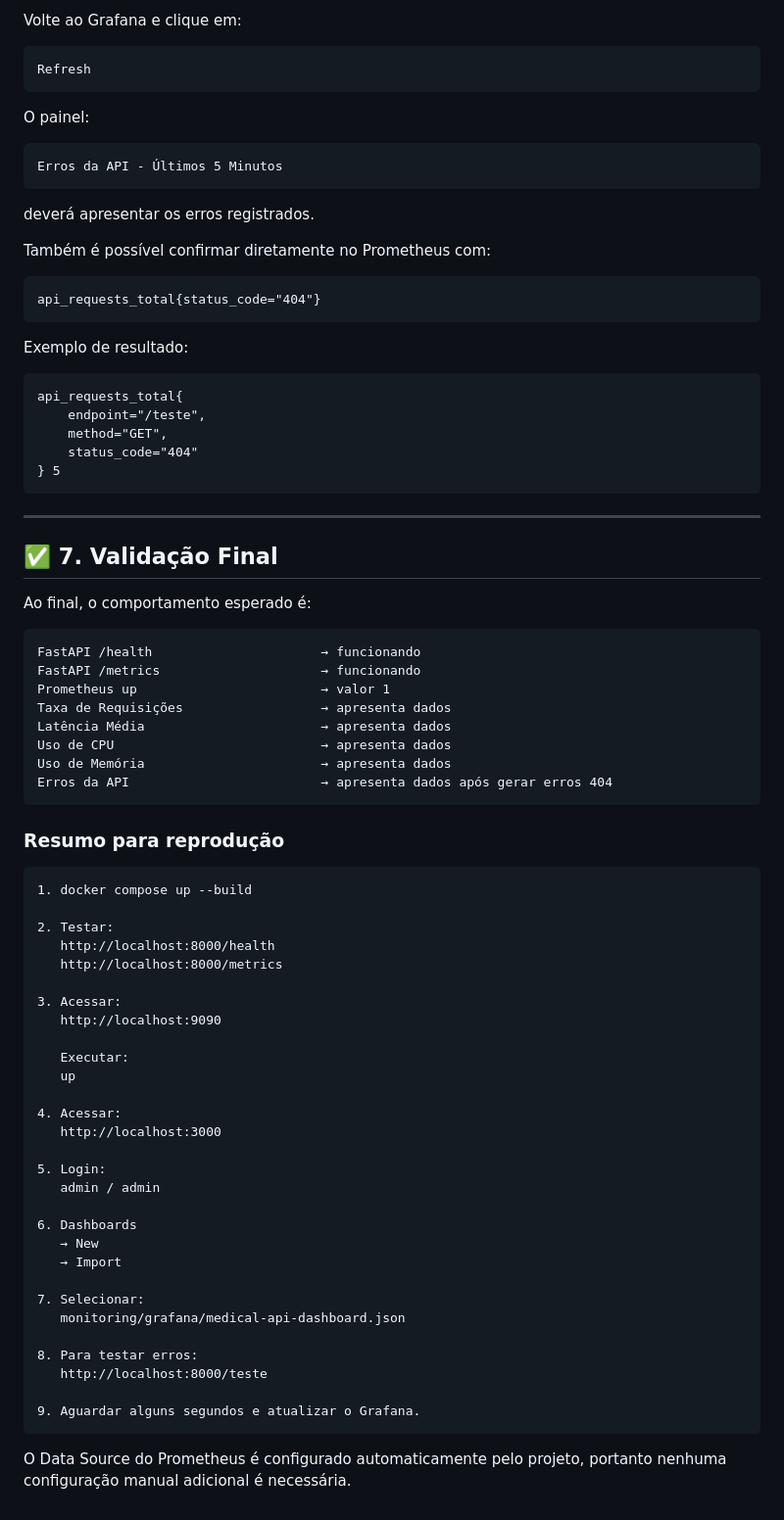
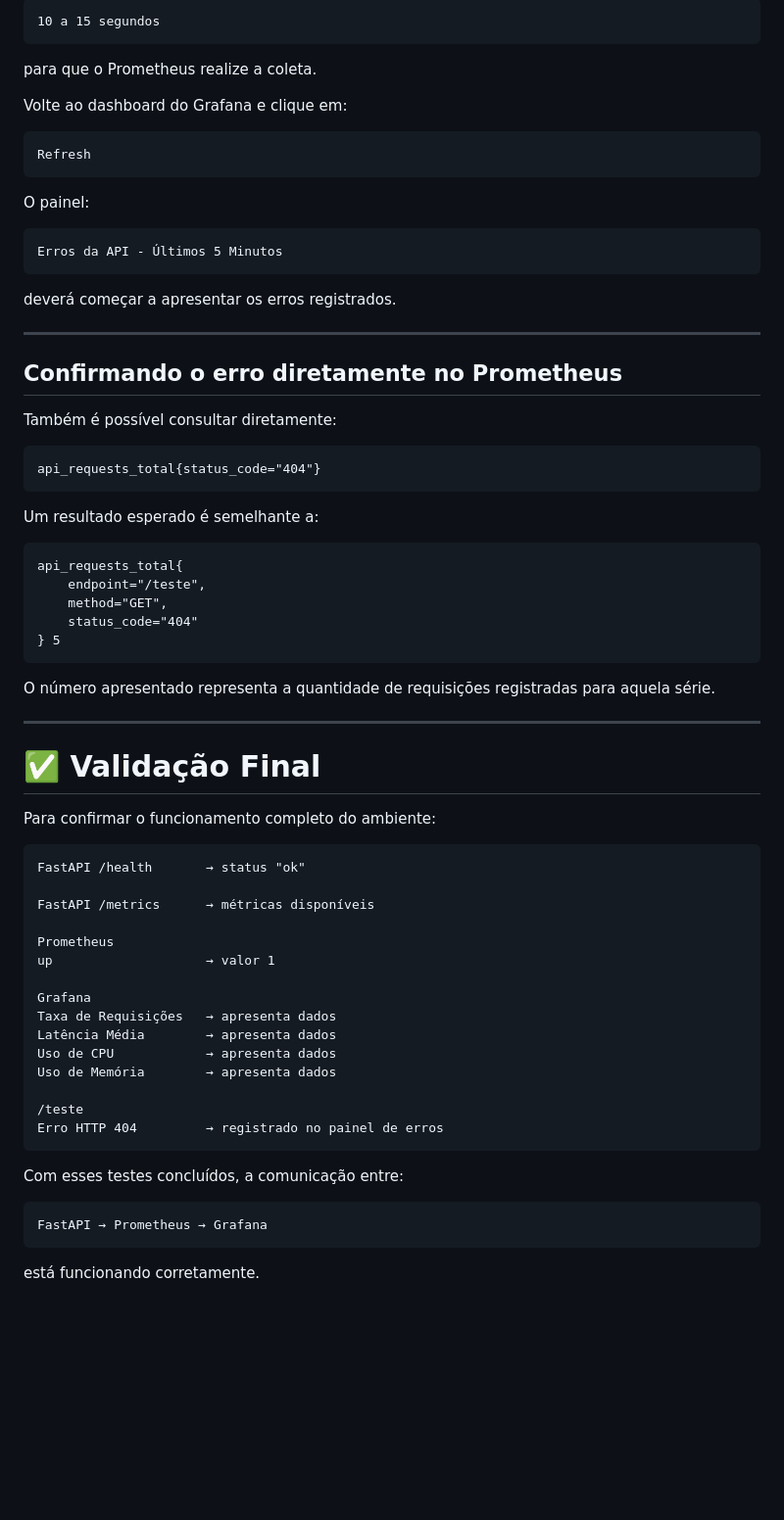
Before and after one commit to Paulinhojr/tech-challenge-nlp, a Markdown page: README.md, the part around one of its changes. Shown at 98% size. GitHub-like rendering; blank space fills up the shorter version.

Commit message:
Refactor README for clarity and formatting
Updated README.md to improve clarity and fix formatting issues.

````diff
--- a/README.md
+++ b/README.md
@@ -719,5 +614,11 @@ Depois aguarde aproximadamente **10 a 15 segundos** para que o Prometheus realiz
 
-Volte ao Grafana e clique em:
+```text
+10 a 15 segundos
+```
+
+para que o Prometheus realize a coleta.
+
+Volte ao dashboard do Grafana e clique em:
 
 ```text
 Refresh
@@ -729,15 +630,19 @@ O painel:
 Erros da API - Últimos 5 Minutos
 ```
 
-deverá apresentar os erros registrados.
+deverá começar a apresentar os erros registrados.
 
-Também é possível confirmar diretamente no Prometheus com:
+---
+
+## Confirmando o erro diretamente no Prometheus
+
+Também é possível consultar diretamente:
 
 ```promql
 api_requests_total{status_code="404"}
 ```
 
-Exemplo de resultado:
+Um resultado esperado é semelhante a:
 
 ```text
 api_requests_total{
@@ -747,55 +652,36 @@ api_requests_total{
 } 5
 ```
 
+O número apresentado representa a quantidade de requisições registradas para aquela série.
+
 ---
 
-## ✅ 7. Validação Final
+# ✅ Validação Final
 
-Ao final, o comportamento esperado é:
+Para confirmar o funcionamento completo do ambiente:
 
 ```text
-FastAPI /health                      → funcionando
-FastAPI /metrics                     → funcionando
-Prometheus up                        → valor 1
-Taxa de Requisições                  → apresenta dados
-Latência Média                       → apresenta dados
-Uso de CPU                           → apresenta dados
-Uso de Memória                       → apresenta dados
-Erros da API                         → apresenta dados após gerar erros 404
+FastAPI /health       → status "ok"
+
+FastAPI /metrics      → métricas disponíveis
+
+Prometheus
+up                    → valor 1
+
+Grafana
+Taxa de Requisições   → apresenta dados
+Latência Média        → apresenta dados
+Uso de CPU            → apresenta dados
+Uso de Memória        → apresenta dados
+
+/teste
+Erro HTTP 404         → registrado no painel de erros
 ```
 
-### Resumo para reprodução
+Com esses testes concluídos, a comunicação entre:
 
 ```text
-1. docker compose up --build
-
-2. Testar:
-   http://localhost:8000/health
-   http://localhost:8000/metrics
-
-3. Acessar:
-   http://localhost:9090
-
-   Executar:
-   up
-
-4. Acessar:
-   http://localhost:3000
-
-5. Login:
-   admin / admin
-
-6. Dashboards
-   → New
-   → Import
-
-7. Selecionar:
-   monitoring/grafana/medical-api-dashboard.json
-
-8. Para testar erros:
-   http://localhost:8000/teste
-
-9. Aguardar alguns segundos e atualizar o Grafana.
+FastAPI → Prometheus → Grafana
 ```
 
-O Data Source do Prometheus é configurado automaticamente pelo projeto, portanto nenhuma configuração manual adicional é necessária.
+está funcionando corretamente.
````
Also changed, not shown: other parts of README.md (+193 -298 lines).
